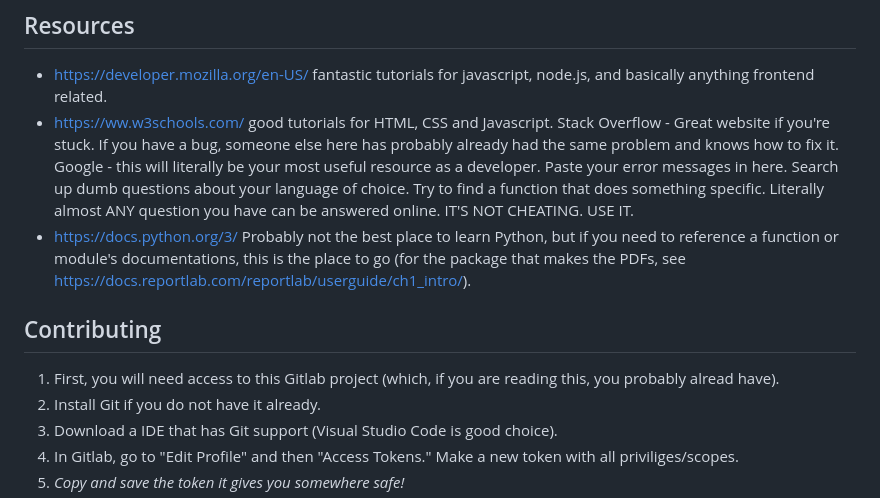
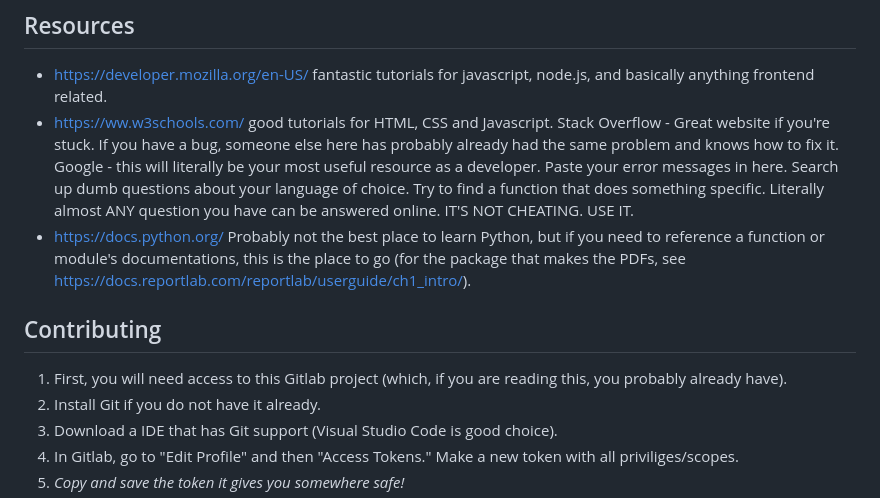
Before and after one commit to WhoIsJavaAndWhyIsHeScripting/sub-shop-app-demo, a Markdown page: README.md, the part around the change. Drawn GitHub-style.

```diff
--- a/README.md
+++ b/README.md
@@ -27,11 +27,11 @@ For now, our data (orders as well as admin settings) is stored in plain text in
 - [https://ww.w3schools.com/](https://www.w3schools.com/) good tutorials for HTML, CSS and Javascript.
 Stack Overflow - Great website if you're stuck. If you have a bug, someone else here has probably already had the same problem and knows how to fix it.
 Google - this will literally be your most useful resource as a developer. Paste your error messages in here. Search up dumb questions about your language of choice. Try to find a function that does something specific. Literally almost ANY question you have can be answered online. IT'S NOT CHEATING. USE IT.
-- [https://docs.python.org/3/](https://docs.python.org/3/) Probably not the best place to learn Python, but if you need to reference a function or module's documentations, this is the place to go  (for the package that makes the PDFs, see [https://docs.reportlab.com/reportlab/userguide/ch1_intro/](https://docs.reportlab.com/reportlab/userguide/ch1_intro/)).
+- [https://docs.python.org/](https://docs.python.org/) Probably not the best place to learn Python, but if you need to reference a function or module's documentations, this is the place to go  (for the package that makes the PDFs, see [https://docs.reportlab.com/reportlab/userguide/ch1_intro/](https://docs.reportlab.com/reportlab/userguide/ch1_intro/)).
 
 ## Contributing
 
-1. First, you will need access to this Gitlab project (which, if you are reading this, you probably alread have).
+1. First, you will need access to this Gitlab project (which, if you are reading this, you probably already have).
 2. Install Git if you do not have it already.
 3. Download a IDE that has Git support (Visual Studio Code is good choice).
 4. In Gitlab, go to "Edit Profile" and then "Access Tokens." Make a new token with all priviliges/scopes.
```
